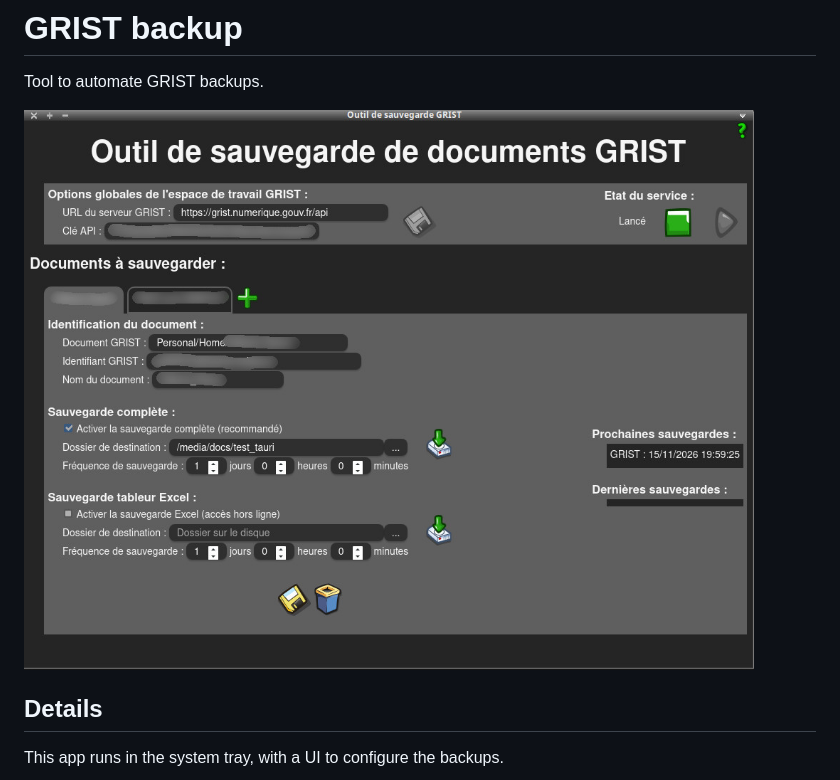
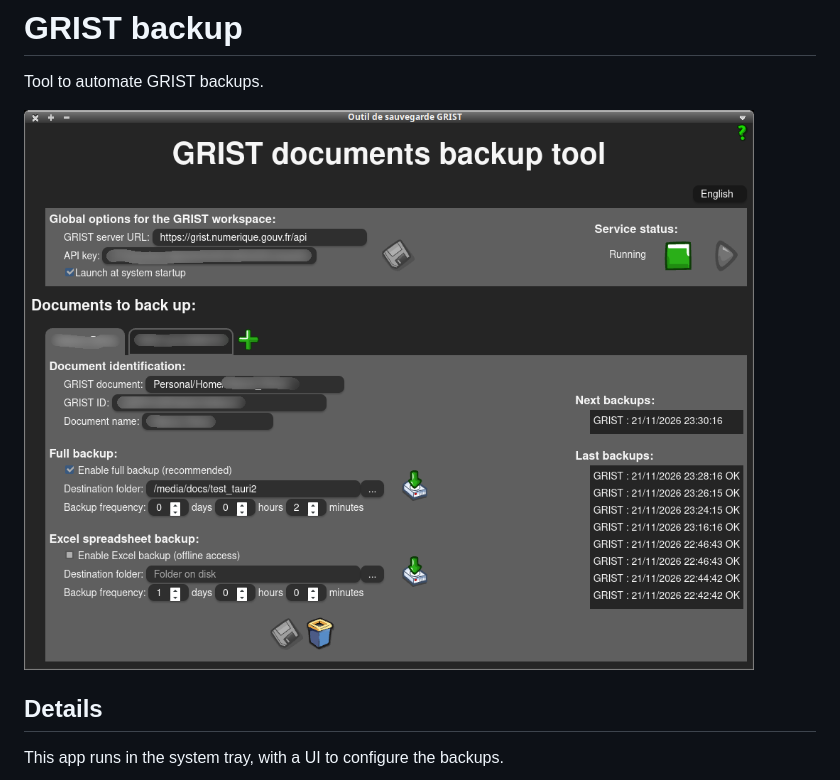
Before and after one commit to AlicVB/GRIST-backup, a Markdown page: README.md, the part around the change. GitHub-like rendering; pictures changed too: image/README/1794686512478.png (deleted), image/README/1795300217150.png (added).

Commit message:
update readme with an english screenshot

```diff
--- a/README.md
+++ b/README.md
@@ -2,7 +2,7 @@
 
 Tool to automate GRIST backups.
 
-![1794686512478](image/README/1794686512478.png)
+![1795300217150](image/README/1795300217150.png)
 
 ## Details
 
```
